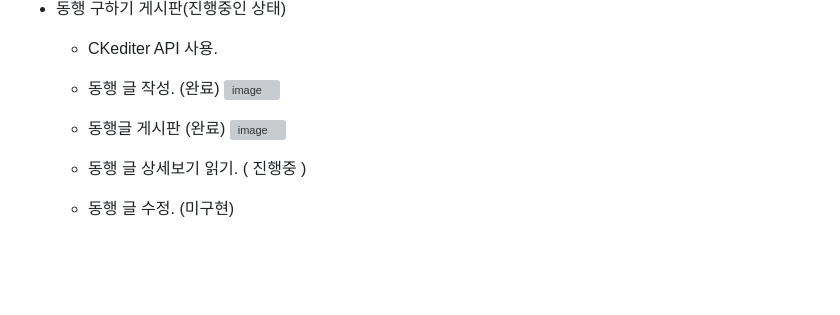
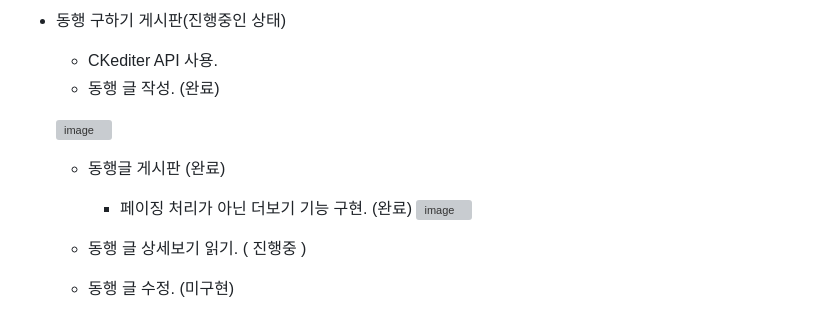
Before and after one commit to KimJuneHyuk/CampMoA, a Markdown page: README.md, the part around the change. GitHub-like rendering; blank space fills up the shorter version; grey boxes are pictures that could not be loaded.

```diff
--- a/README.md
+++ b/README.md
@@ -74,9 +74,11 @@ CampMoA
 * 동행 구하기 게시판(진행중인 상태)
   - CKediter API 사용.
   - 동행 글 작성. (완료)
+
   ![image](https://user-images.githubusercontent.com/109578385/212903277-2f55cb60-b97e-4ae2-888e-08da2c31ea10.png)
 
   - 동행글 게시판 (완료)
+    - 페이징 처리가 아닌 더보기 기능 구현. (완료)
   ![image](https://user-images.githubusercontent.com/109578385/212903633-1f108385-8c3b-456e-b95e-ce1bacc4d7bb.png)
 
   - 동행 글 상세보기 읽기. ( 진행중 )
```
